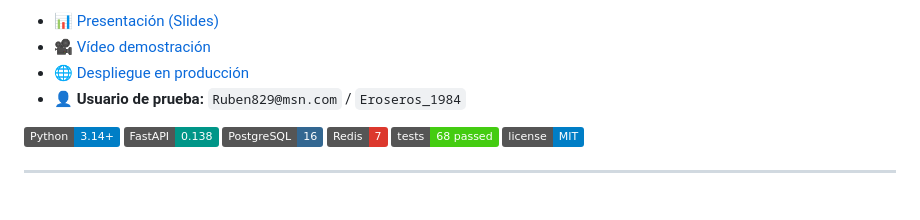
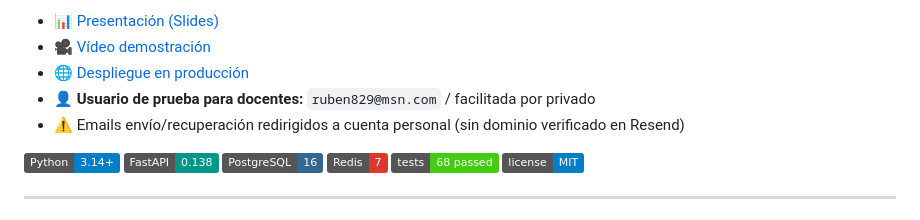
Before and after one commit to rubenet84/padel-scouter, a Markdown page: README.md, the part around the change. Rendered like a GitHub page; badges without logos.

Commit message:
docs: clarify test credentials and email limitation in README

```diff
--- a/README.md
+++ b/README.md
@@ -18,7 +18,8 @@
 - 📊 [Presentación (Slides)](docs/Padel_Scouter_Proyecto_TFM_Desarrollo_Con_IA.pptx)
 - 🎥 [Vídeo demostración](#)
 - 🌐 [Despliegue en producción](https://padel-scouter-production.up.railway.app)
-- 👤 **Usuario de prueba:** `Ruben829@msn.com` / `Eroseros_1984`
+- 👤 **Usuario de prueba para docentes:** `ruben829@msn.com` / facilitada por privado
+- ⚠️ Emails envío/recuperación redirigidos a cuenta personal (sin dominio verificado en Resend)
 
 [![Python](https://img.shields.io/badge/Python-3.14+-blue.svg)](https://www.python.org/)
 [![FastAPI](https://img.shields.io/badge/FastAPI-0.138-009688.svg)](https://fastapi.tiangolo.com/)
```
